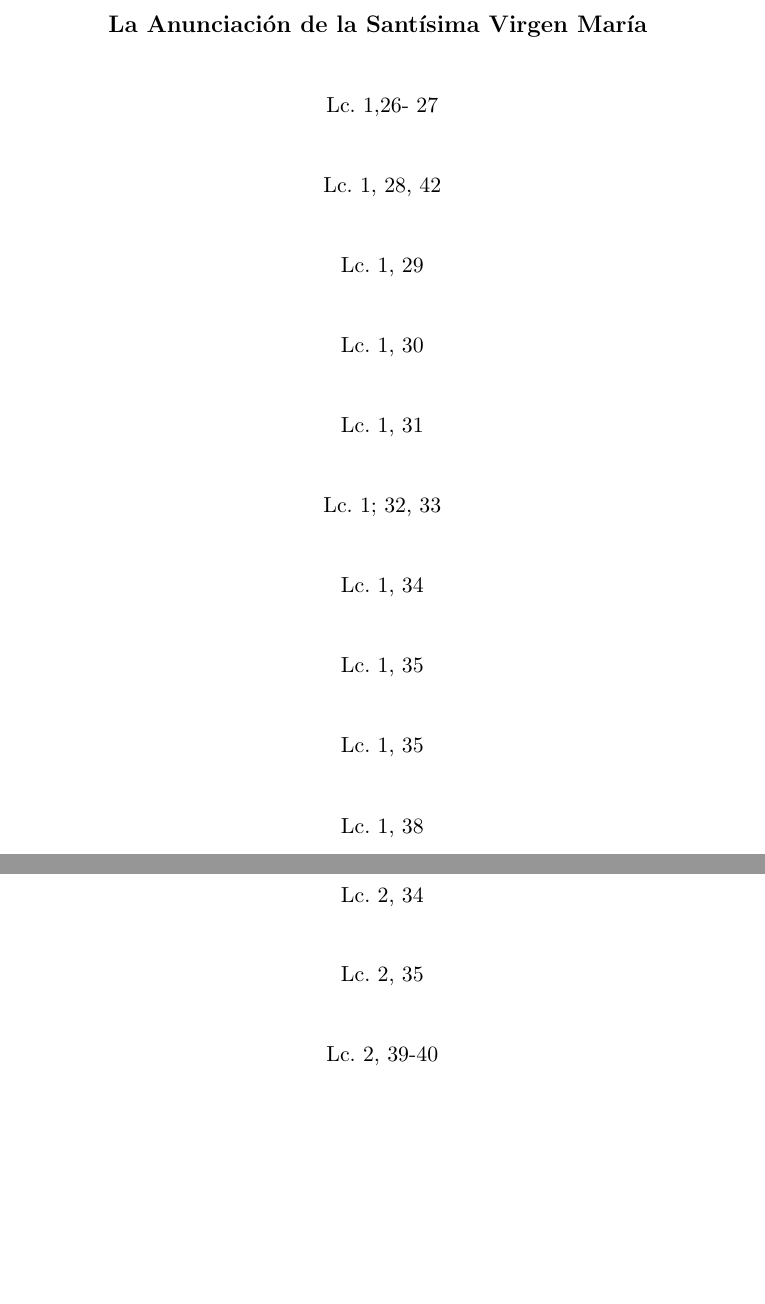
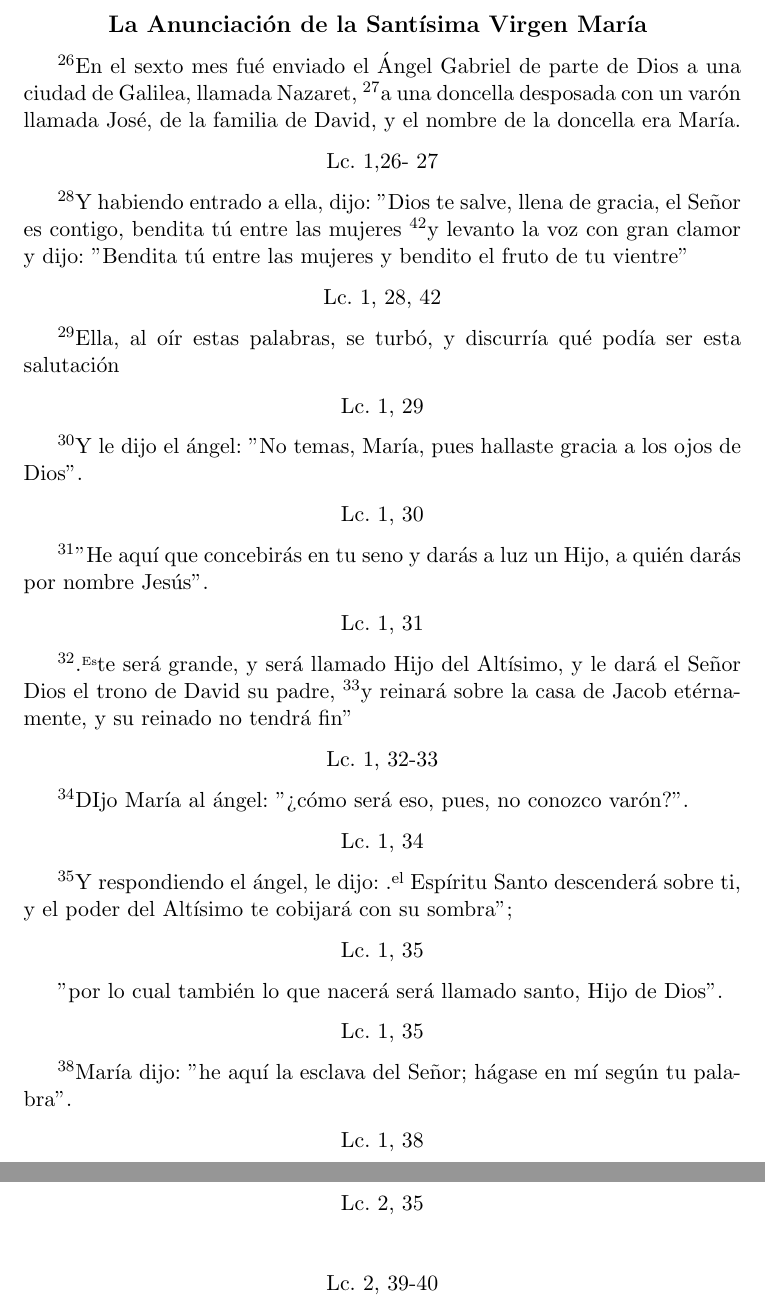
Before and after one commit to rojoherrero/rosario, a LaTeX document (rosario.tex): two parts of pages 1 and 3 of 6 before the commit and two parts of pages 1 and 4 of 6 after it, joined at a grey line, cut so that both start at the same text, the shorter picture padded with empty space. Compiled offline with pdfLaTeX.

Commit message:
1st joyful mystery Bible quotes done

```diff
--- a/rosario.tex
+++ b/rosario.tex
@@ -8,102 +8,82 @@
   \section*{\hfil Misterios Gozosos \hfil}
     \subsection*{\hfil La Anunciación de la Santísima Virgen María \hfil}
 
+      %\begin{multicols}{2}
+      %  \textsuperscript{26}En el sexto mes fué enviado el Ángel Gabriel de parte de Dios a una ciudad de Galilea, llamada Nazaret, \textsuperscript{27}a una doncella desposada con un varón llamada José, de la familia de
+      %  David, y el nombre de la doncella era María.
+      %\columnbreak
+
+      %\end{multicols}
+
       % PRIMER
-      \begin{multicols}{2}
+      \textsuperscript{26}En el sexto mes fué enviado el Ángel Gabriel de parte de Dios a una ciudad de Galilea, llamada Nazaret, \textsuperscript{27}a una
+      doncella desposada con un varón llamada José, de la familia de David, y el nombre de la doncella era María.
 
-      \columnbreak
-
-      \end{multicols}
       \begin{center}
         Lc. 1,26- 27
       \end{center}
 
       %SEGUNDO
-      \begin{multicols}{2}
+      \textsuperscript{28}Y habiendo entrado a ella, dijo: "Dios te salve, llena de gracia, el Señor es contigo, bendita tú entre las mujeres
+      \textsuperscript{42}y levanto la voz con gran clamor y dijo: "Bendita tú entre las mujeres y bendito el fruto de tu vientre"
 
-      \columnbreak
-
-      \end{multicols}
       \begin{center}
         Lc. 1, 28, 42
       \end{center}
 
       %TERCERO
-      \begin{multicols}{2}
+      \textsuperscript{29}Ella, al oír estas palabras, se turbó, y discurría qué podía ser esta salutación
 
-      \columnbreak
-
-      \end{multicols}
       \begin{center}
         Lc. 1, 29
       \end{center}
 
       %CUARTO
-      \begin{multicols}{2}
+      \textsuperscript{30}Y le dijo el ángel: "No temas, María, pues hallaste gracia a los ojos de Dios".
 
-      \columnbreak
-
-      \end{multicols}
       \begin{center}
         Lc. 1, 30
       \end{center}
 
       %QUINTO
-      \begin{multicols}{2}
+      \textsuperscript{31}"He aquí que concebirás en tu seno y darás a luz un Hijo, a quién darás por nombre Jesús".
 
-      \columnbreak
-
-      \end{multicols}
       \begin{center}
         Lc. 1, 31
       \end{center}
 
       %SEXTO
-      \begin{multicols}{2}
+      \textsuperscript{32}"Este será grande, y será llamado Hijo del Altísimo, y le dará el Señor Dios el trono de David su padre, \textsuperscript{33}y reinará
+      sobre la casa de Jacob etérnamente, y su reinado no tendrá fin"
 
-      \columnbreak
-
-      \end{multicols}
       \begin{center}
-        Lc. 1; 32, 33
+        Lc. 1, 32-33
       \end{center}
 
       %SEPTIMO
-      \begin{multicols}{2}
+      \textsuperscript{34}DIjo María al ángel: "¿cómo será eso, pues, no conozco varón?".
 
-      \columnbreak
-
-      \end{multicols}
       \begin{center}
         Lc. 1, 34
       \end{center}
 
       %OCTAVO
-      \begin{multicols}{2}
+      \textsuperscript{35}Y respondiendo el ángel, le dijo: "el Espíritu Santo descenderá sobre ti, y el poder del Altísimo te cobijará con su sombra";
 
-      \columnbreak
-
-      \end{multicols}
       \begin{center}
         Lc. 1, 35
       \end{center}
 
       %NOVENO
-      \begin{multicols}{2}
+      "por lo cual también lo que nacerá será llamado santo, Hijo de Dios".
 
-      \columnbreak
-
-      \end{multicols}
       \begin{center}
         Lc. 1, 35
       \end{center}
 
       %DECIMO
-      \begin{multicols}{2}
+      \textsuperscript{38}María dijo: "he aquí la esclava del Señor; hágase en mí según tu palabra".
 
-      \columnbreak
-
-      \end{multicols}
       \begin{center}
         Lc. 1, 38
       \end{center}
```
Also changed, not shown: 1 other file.
